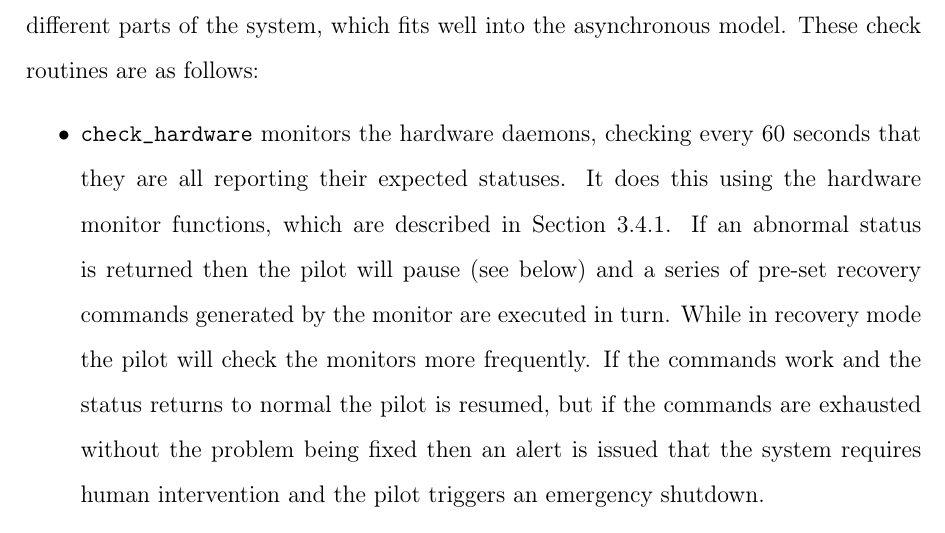
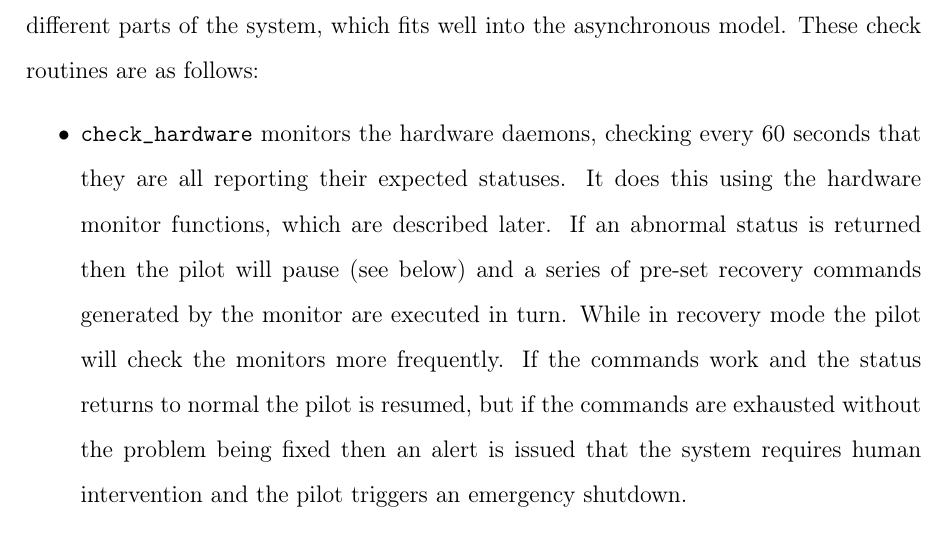
Before and after one commit to martinjohndyer/phd-thesis, a LaTeX thesis (thesis.tex, which reads chapters/3_gtecs.tex): part of page 51 of 80, cut so that both start at the same text. Compiled offline with pdfLaTeX.

Commit message:
Fix refs

```diff
--- a/chapters/3_gtecs.tex
+++ b/chapters/3_gtecs.tex
@@ -468,13 +467,12 @@ Asynchronous code contains multiple parallel \textit{coroutines}. The program it
 
 % ---------
 \subsubsection{The check routines}
-\label{sec:check_routines}
 
 The coroutines within the pilot can be separated into two types: the check routines and the night marshal. Most of the coroutines are designed as monitors to regularly check different parts of the system, which fits well into the asynchronous model. These check routines are as follows:
 
 \begin{itemize}
 
-\item \texttt{check\_hardware} monitors the hardware daemons, checking every 60 seconds that they are all reporting their expected statuses. It does this using the hardware monitor functions, which are described in Section~\ref{sec:monitors}. If an abnormal status is returned then the pilot will pause (see below) and a series of pre-set recovery commands generated by the monitor are executed in turn. While in recovery mode the pilot will check the monitors more frequently. If the commands work and the status returns to normal the pilot is resumed, but if the commands are exhausted without the problem being fixed then an alert is issued that the system requires human intervention and the pilot triggers an emergency shutdown.
+\item \texttt{check\_hardware} monitors the hardware daemons, checking every 60 seconds that they are all reporting their expected statuses. It does this using the hardware monitor functions, which are described later. If an abnormal status is returned then the pilot will pause (see below) and a series of pre-set recovery commands generated by the monitor are executed in turn. While in recovery mode the pilot will check the monitors more frequently. If the commands work and the status returns to normal the pilot is resumed, but if the commands are exhausted without the problem being fixed then an alert is issued that the system requires human intervention and the pilot triggers an emergency shutdown.
 
 \item \texttt{check\_dome} is a backup to the primary hardware check routine. \texttt{check\_hardware} does monitor the dome along with the other hardware daemons, but \texttt{check\_dome} provides a simple, dedicated backup to ensure the dome is closed when it should be and to raise the alarm if it is not.
 
```
Also changed, not shown: chapters/3_gtecs.tex (3 more changed lines).
